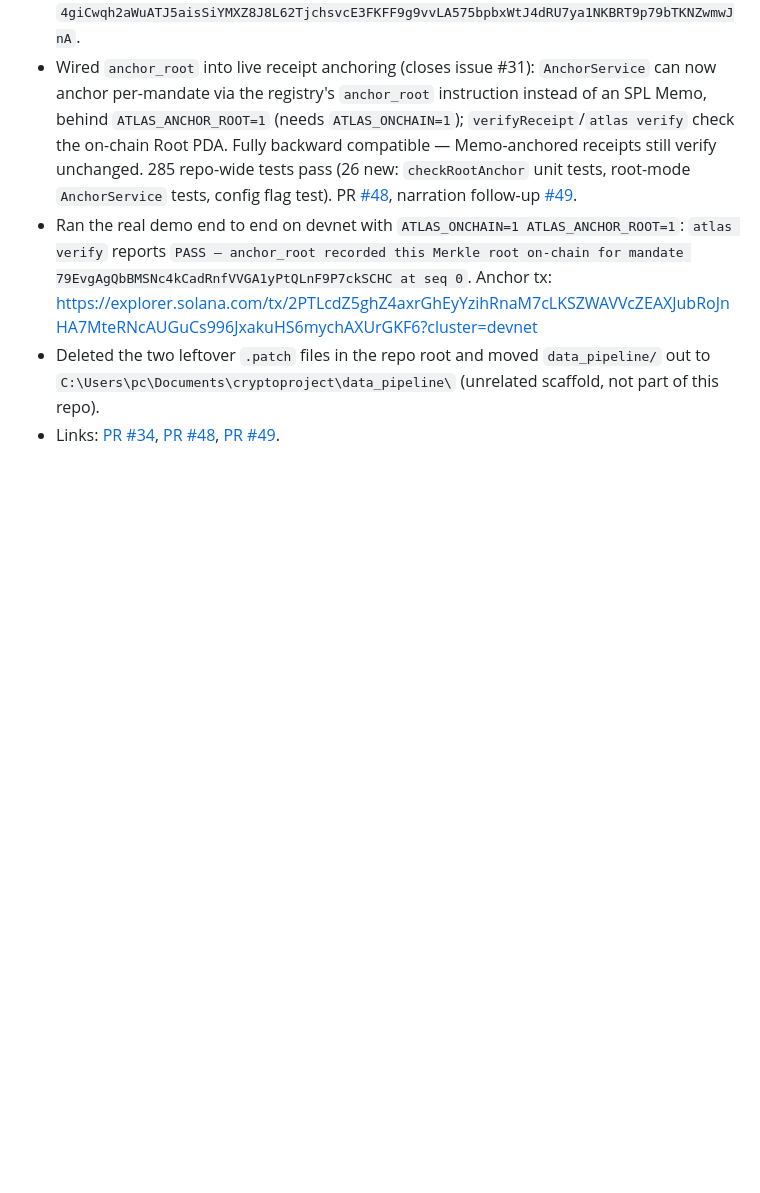
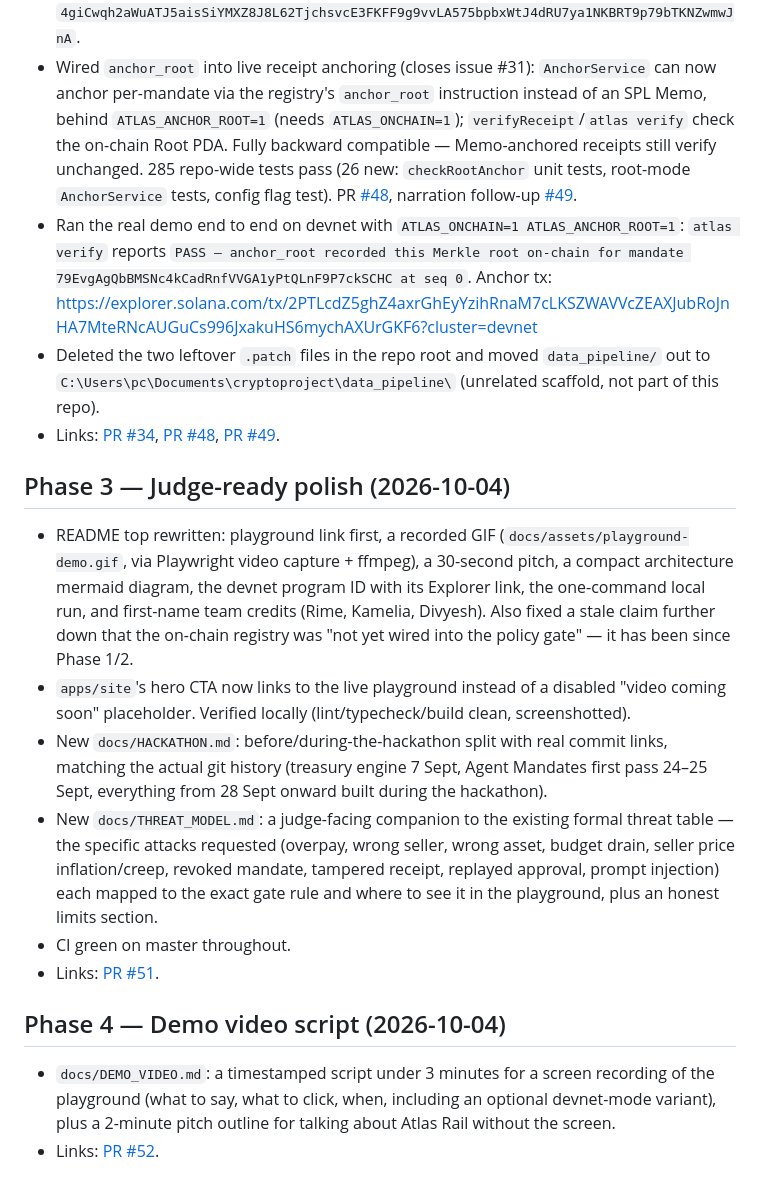
Before and after one commit to Rime504/atlas-rail, a Markdown page: docs/PROGRESS.md, the part around the change. Drawn GitHub-style; blank space fills up the shorter version.

Commit message:
docs: record Phase 3/4 in PROGRESS.md

```diff
--- a/docs/PROGRESS.md
+++ b/docs/PROGRESS.md
@@ -36,3 +36,17 @@ Running log of work toward the Colosseum hackathon submission (due 11 October).
 - Ran the real demo end to end on devnet with `ATLAS_ONCHAIN=1 ATLAS_ANCHOR_ROOT=1`: `atlas verify` reports `PASS — anchor_root recorded this Merkle root on-chain for mandate 79EvgAgQbBMSNc4kCadRnfVVGA1yPtQLnF9P7ckSCHC at seq 0`. Anchor tx: https://explorer.solana.com/tx/2PTLcdZ5ghZ4axrGhEyYzihRnaM7cLKSZWAVVcZEAXJubRoJnHA7MteRNcAUGuCs996JxakuHS6mychAXUrGKF6?cluster=devnet
 - Deleted the two leftover `.patch` files in the repo root and moved `data_pipeline/` out to `C:\Users\pc\Documents\cryptoproject\data_pipeline\` (unrelated scaffold, not part of this repo).
 - Links: [PR #34](https://github.com/Rime504/atlas-rail/pull/34), [PR #48](https://github.com/Rime504/atlas-rail/pull/48), [PR #49](https://github.com/Rime504/atlas-rail/pull/49).
+
+## Phase 3 — Judge-ready polish (2026-10-04)
+
+- README top rewritten: playground link first, a recorded GIF (`docs/assets/playground-demo.gif`, via Playwright video capture + ffmpeg), a 30-second pitch, a compact architecture mermaid diagram, the devnet program ID with its Explorer link, the one-command local run, and first-name team credits (Rime, Kamelia, Divyesh). Also fixed a stale claim further down that the on-chain registry was "not yet wired into the policy gate" — it has been since Phase 1/2.
+- `apps/site`'s hero CTA now links to the live playground instead of a disabled "video coming soon" placeholder. Verified locally (lint/typecheck/build clean, screenshotted).
+- New `docs/HACKATHON.md`: before/during-the-hackathon split with real commit links, matching the actual git history (treasury engine 7 Sept, Agent Mandates first pass 24–25 Sept, everything from 28 Sept onward built during the hackathon).
+- New `docs/THREAT_MODEL.md`: a judge-facing companion to the existing formal threat table — the specific attacks requested (overpay, wrong seller, wrong asset, budget drain, seller price inflation/creep, revoked mandate, tampered receipt, replayed approval, prompt injection) each mapped to the exact gate rule and where to see it in the playground, plus an honest limits section.
+- CI green on master throughout.
+- Links: [PR #51](https://github.com/Rime504/atlas-rail/pull/51).
+
+## Phase 4 — Demo video script (2026-10-04)
+
+- `docs/DEMO_VIDEO.md`: a timestamped script under 3 minutes for a screen recording of the playground (what to say, what to click, when, including an optional devnet-mode variant), plus a 2-minute pitch outline for talking about Atlas Rail without the screen.
+- Links: [PR #52](https://github.com/Rime504/atlas-rail/pull/52).
```
